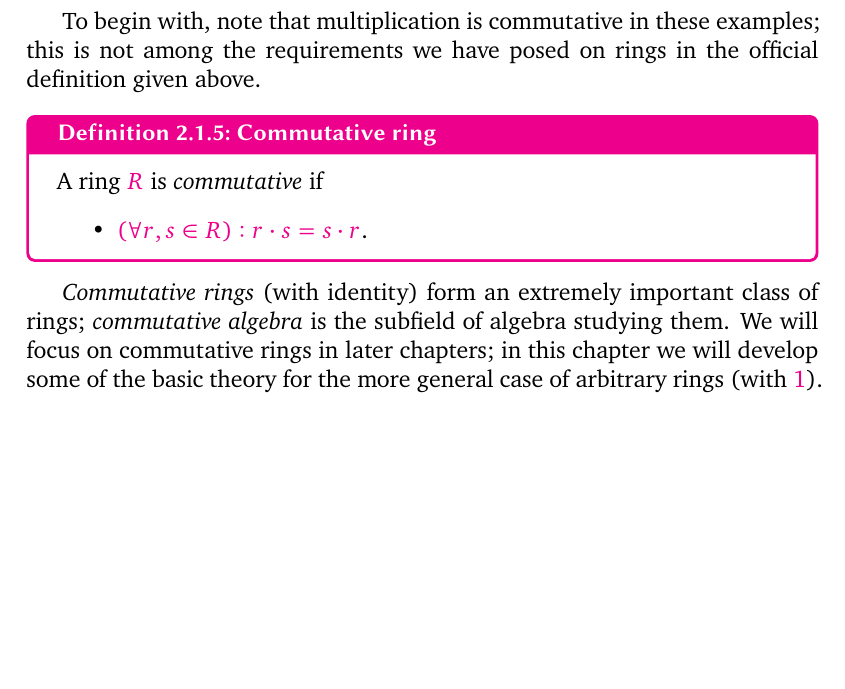
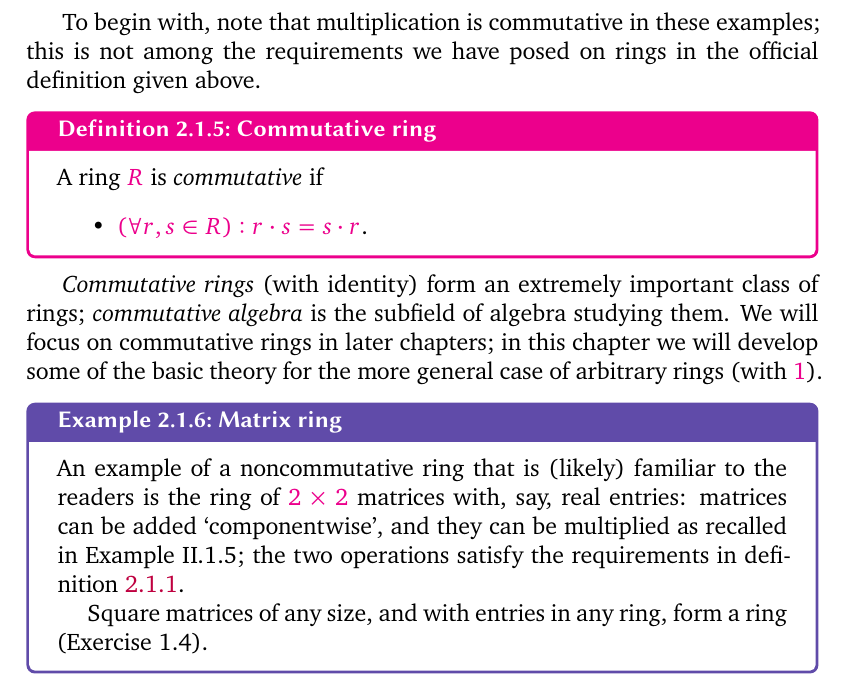
Before and after one commit to kvanvels/algebra_0, a LaTeX thesis (master.tex, which reads chapters/rings.tex): part of page 43 of 49, cut so that both start at the same text, the shorter picture padded with empty space. Compiled offline with XeLaTeX; a missing font is replaced by an installed copy or a similar font.

Commit message:
rings: convert §1.2 Example 1.6 (matrix ring)

```diff
--- a/chapters/rings.tex
+++ b/chapters/rings.tex
@@ -109,14 +109,14 @@ A ring $R$ is \emph{commutative} if
 \emph{commutative algebra} is the subfield of algebra studying them. We will focus on
 commutative rings in later chapters; in this chapter we will develop some of the
 basic theory for the more general case of arbitrary rings (with $1$).
-% Example 1.6. An example of a noncommutative ring that is (likely) familiar to
-% the readers is the ring of 2 \times  2 matrices with, say, real entries:
-% matrices can be
-% added `componentwise', and they can be multiplied as recalled in Example II.1.5;
-% the two operations satisfy the requirements in Definition 1.1.
-% Square matrices of any size, and with entries in any ring, form a ring (Exer-
-% cise 1.4).
-%  ?
+\begin{exam}{Matrix ring}{}
+An example of a noncommutative ring that is (likely) familiar to
+the readers is the ring of $2 \times 2$ matrices with, say, real entries:
+matrices can be added `componentwise', and they can be multiplied as recalled in Example~II.1.5;
+the two operations satisfy the requirements in \cref{defn:rings:ring}.
+
+Square matrices of any size, and with entries in any ring, form a ring (Exercise~1.4).
+\end{exam}
 % Example 1.7. The reader is already familiar with a large class of (commutative)
 % rings: the groups Z/nZ, endowed with the multiplication defined in \S{}II.2.3
 % (that is:
```
